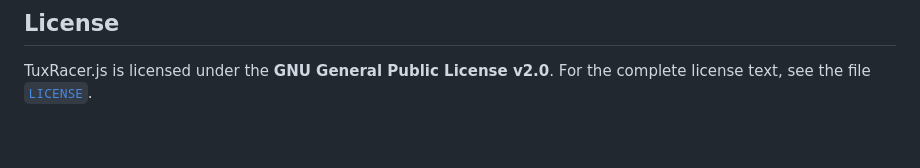
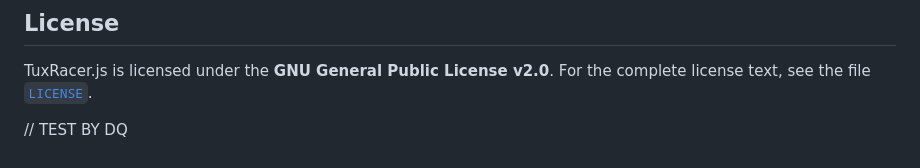
Before and after one commit to dhaanu-quest/tux-racer, a Markdown page: README.md, the part around the change. Rendered like a GitHub page.

Commit message:
Add test comment in README.md

```diff
--- a/README.md
+++ b/README.md
@@ -141,3 +141,6 @@ Contributions are welcome! Feel free to submit issues, feature requests, or pull
 
 ## License
 TuxRacer.js is licensed under the **GNU General Public License v2.0**. For the complete license text, see the file [`LICENSE`](LICENSE).
+
+
+// TEST BY DQ
```
